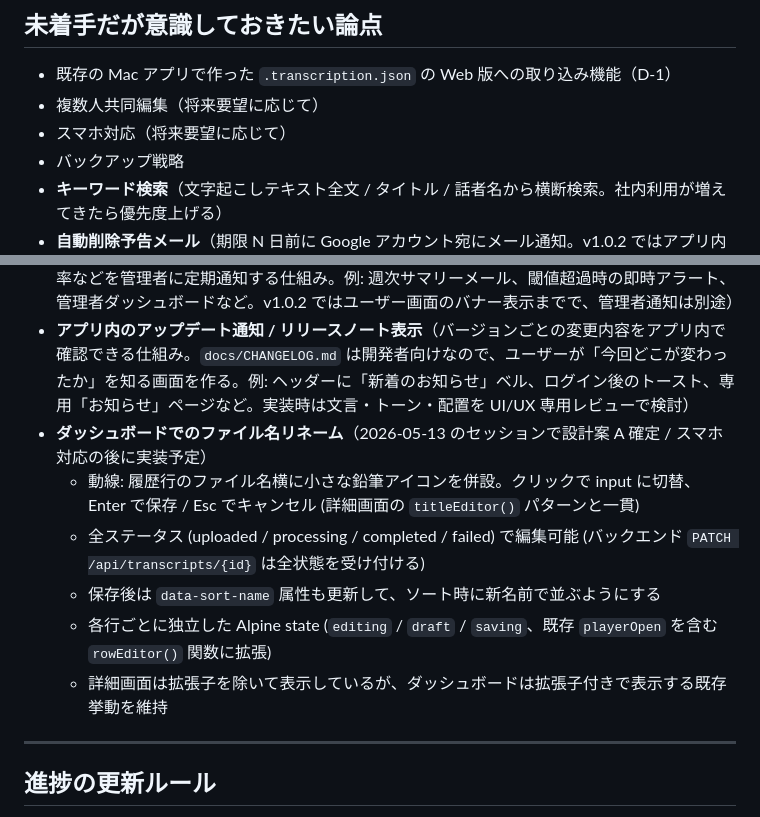
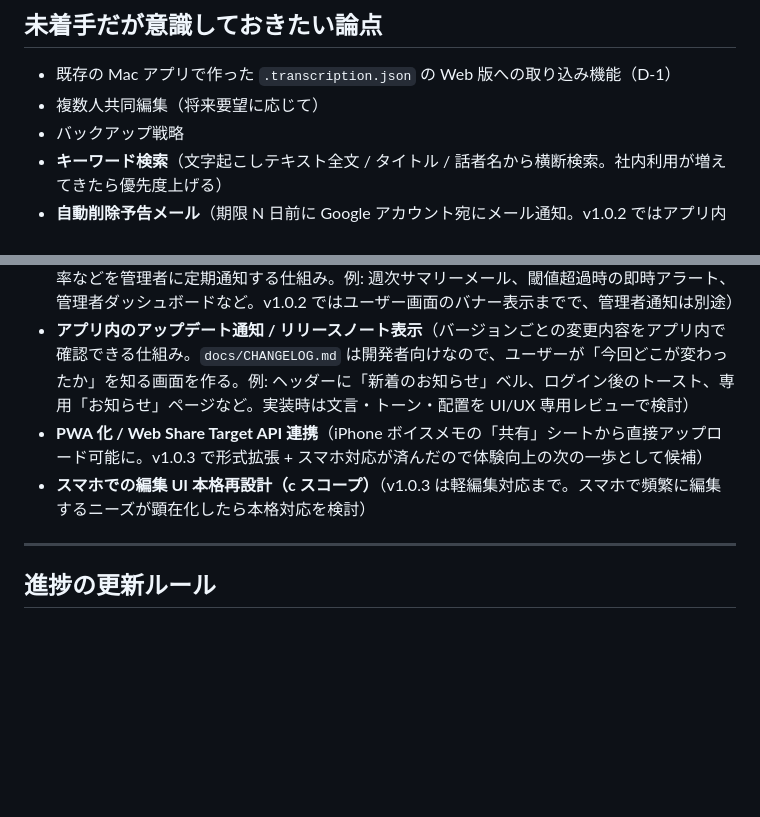
Before and after one commit to lhceo/transcription, a Markdown page: docs/ROADMAP.md, 2 parts joined by grey strips. GitHub-like rendering; blank space fills up the shorter version.

Commit message:
docs: ROADMAP の「未着手」セクションから v1.0.3 で実装済み項目を削除
v1.0.3 リリース完了に合わせて「未着手だが意識しておきたい論点」を整理:
- スマホ対応 (将来要望に応じて) → 削除 (v1.0.3 で実装済み)
- ダッシュボードでのファイル名リネーム (設計案 A 確定 / 後で実装) →
  削除 (v1.0.3 で実装済み)

代わりに v1.0.3 の次の段階として残る候補を追加:
- PWA 化 / Web Share Target (iPhone ボイスメモの共有シート連携)
- スマホでの編集 UI 本格再設計 (c スコープ)

Co-Authored-By: Claude Opus 4.7 (1M context) <noreply@anthropic.com>

```diff
--- a/docs/ROADMAP.md
+++ b/docs/ROADMAP.md
@@ -481,18 +481,13 @@ v1.0 リリース時点で以下は全て確定：
 
 - 既存の Mac アプリで作った `.transcription.json` の Web 版への取り込み機能（D-1）
 - 複数人共同編集（将来要望に応じて）
-- スマホ対応（将来要望に応じて）
 - バックアップ戦略
 - **キーワード検索**（文字起こしテキスト全文 / タイトル / 話者名から横断検索。社内利用が増えてきたら優先度上げる）
 - **自動削除予告メール**（期限 N 日前に Google アカウント宛にメール通知。v1.0.2 ではアプリ内のカウントダウン表示のみとしたが、利用頻度が低くなる時期や担当者が変わる時期に備えて将来検討。Gmail SMTP / SendGrid 等の送信基盤の選定が必要）
 - **管理者向けアプリ状況レポート**（ストレージ使用量・月次処理件数・コスト推移・ジョブ失敗率などを管理者に定期通知する仕組み。例: 週次サマリーメール、閾値超過時の即時アラート、管理者ダッシュボードなど。v1.0.2 ではユーザー画面のバナー表示までで、管理者通知は別途）
 - **アプリ内のアップデート通知 / リリースノート表示**（バージョンごとの変更内容をアプリ内で確認できる仕組み。`docs/CHANGELOG.md` は開発者向けなので、ユーザーが「今回どこが変わったか」を知る画面を作る。例: ヘッダーに「新着のお知らせ」ベル、ログイン後のトースト、専用「お知らせ」ページなど。実装時は文言・トーン・配置を UI/UX 専用レビューで検討）
-- **ダッシュボードでのファイル名リネーム**（2026-05-13 のセッションで設計案 A 確定 / スマホ対応の後に実装予定）
-  - 動線: 履歴行のファイル名横に小さな鉛筆アイコンを併設。クリックで input に切替、Enter で保存 / Esc でキャンセル (詳細画面の `titleEditor()` パターンと一貫)
-  - 全ステータス (uploaded / processing / completed / failed) で編集可能 (バックエンド `PATCH /api/transcripts/{id}` は全状態を受け付ける)
-  - 保存後は `data-sort-name` 属性も更新して、ソート時に新名前で並ぶようにする
-  - 各行ごとに独立した Alpine state (`editing` / `draft` / `saving`、既存 `playerOpen` を含む `rowEditor()` 関数に拡張)
-  - 詳細画面は拡張子を除いて表示しているが、ダッシュボードは拡張子付きで表示する既存挙動を維持
+- **PWA 化 / Web Share Target API 連携**（iPhone ボイスメモの「共有」シートから直接アップロード可能に。v1.0.3 で形式拡張 + スマホ対応が済んだので体験向上の次の一歩として候補）
+- **スマホでの編集 UI 本格再設計（c スコープ）**（v1.0.3 は軽編集対応まで。スマホで頻繁に編集するニーズが顕在化したら本格対応を検討）
 
 ---
 
```
